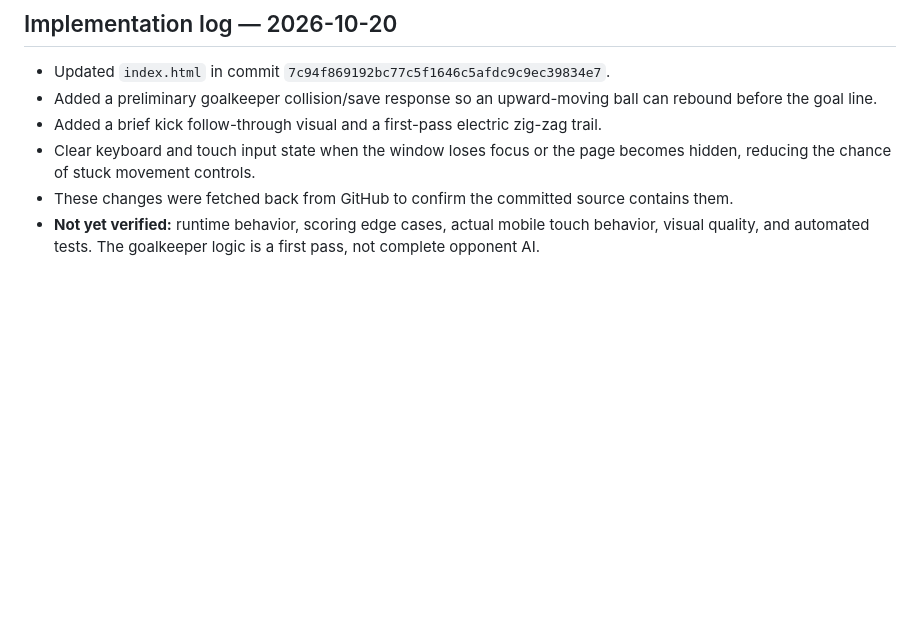
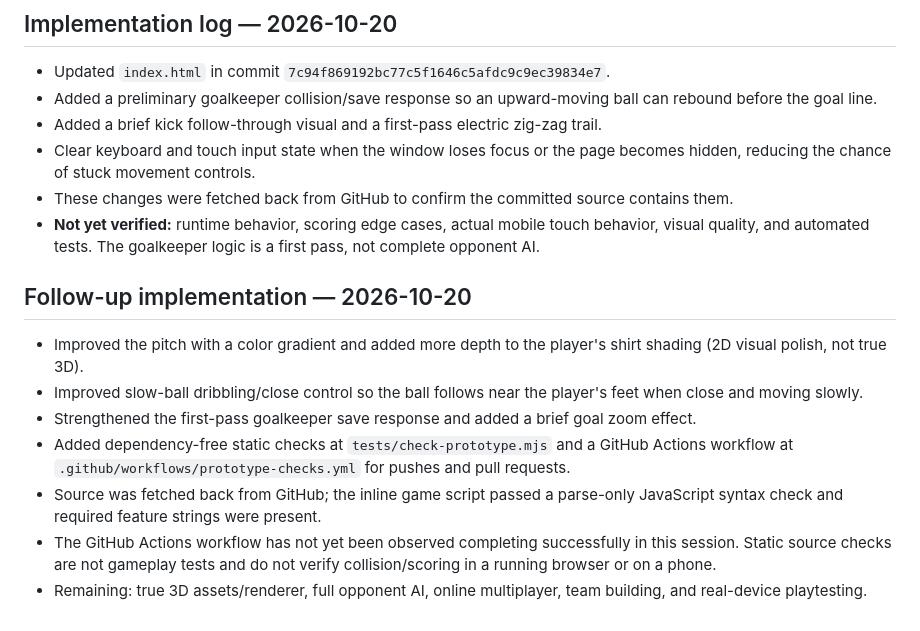
Before and after one commit to paz7azaab-lab/ego-strikers, a Markdown page: GAME_DESIGN.md, the part around the change. Drawn GitHub-style; blank space fills up the shorter version.

Commit message:
Document gameplay improvements and honest test status

```diff
--- a/GAME_DESIGN.md
+++ b/GAME_DESIGN.md
@@ -77,3 +77,12 @@ This file records approved direction and acceptance criteria. It does not itself
 - Clear keyboard and touch input state when the window loses focus or the page becomes hidden, reducing the chance of stuck movement controls.
 - These changes were fetched back from GitHub to confirm the committed source contains them.
 - **Not yet verified:** runtime behavior, scoring edge cases, actual mobile touch behavior, visual quality, and automated tests. The goalkeeper logic is a first pass, not complete opponent AI.
+
+## Follow-up implementation — 2026-10-20
+- Improved the pitch with a color gradient and added more depth to the player's shirt shading (2D visual polish, not true 3D).
+- Improved slow-ball dribbling/close control so the ball follows near the player's feet when close and moving slowly.
+- Strengthened the first-pass goalkeeper save response and added a brief goal zoom effect.
+- Added dependency-free static checks at `tests/check-prototype.mjs` and a GitHub Actions workflow at `.github/workflows/prototype-checks.yml` for pushes and pull requests.
+- Source was fetched back from GitHub; the inline game script passed a parse-only JavaScript syntax check and required feature strings were present.
+- The GitHub Actions workflow has not yet been observed completing successfully in this session. Static source checks are not gameplay tests and do not verify collision/scoring in a running browser or on a phone.
+- Remaining: true 3D assets/renderer, full opponent AI, online multiplayer, team building, and real-device playtesting.
```
